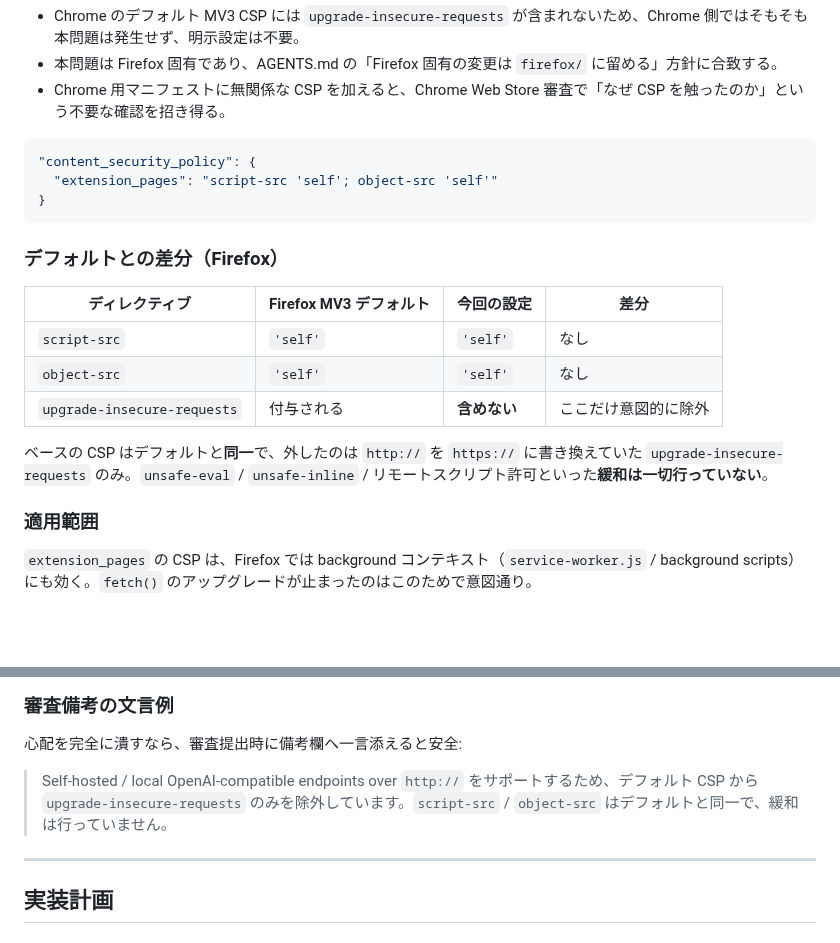
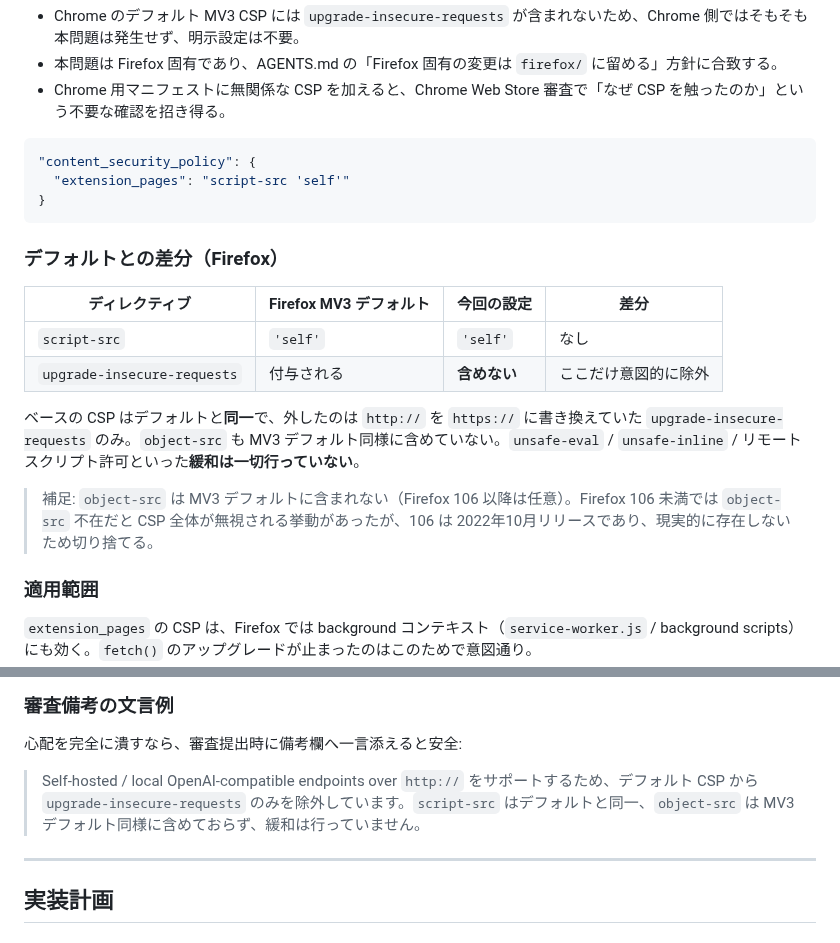
Before and after one commit to sh2/extension-summarize-translate-gemini, a Markdown page: docs/ISSUE-47-CSP-UPGRADE.md, 2 parts joined by grey strips. Drawn GitHub-style; blank space fills up the shorter version.

Commit message:
fix: refine CSP settings in Firefox manifest to exclude object-src and upgrade-insecure-requests

````diff
--- a/docs/ISSUE-47-CSP-UPGRADE.md
+++ b/docs/ISSUE-47-CSP-UPGRADE.md
@@ -60,7 +60,7 @@ Firefox 用マニフェスト（`firefox/manifest.json`）の**み**に明示的
 
 ```json
 "content_security_policy": {
-  "extension_pages": "script-src 'self'; object-src 'self'"
+  "extension_pages": "script-src 'self'"
 }
 ```
 
@@ -69,10 +69,11 @@ Firefox 用マニフェスト（`firefox/manifest.json`）の**み**に明示的
 | ディレクティブ | Firefox MV3 デフォルト | 今回の設定 | 差分 |
 | --- | --- | --- | --- |
 | `script-src` | `'self'` | `'self'` | なし |
-| `object-src` | `'self'` | `'self'` | なし |
 | `upgrade-insecure-requests` | 付与される | **含めない** | ここだけ意図的に除外 |
 
-ベースの CSP はデフォルトと**同一**で、外したのは `http://` を `https://` に書き換えていた `upgrade-insecure-requests` のみ。`unsafe-eval` / `unsafe-inline` / リモートスクリプト許可といった**緩和は一切行っていない**。
+ベースの CSP はデフォルトと**同一**で、外したのは `http://` を `https://` に書き換えていた `upgrade-insecure-requests` のみ。`object-src` も MV3 デフォルト同様に含めていない。`unsafe-eval` / `unsafe-inline` / リモートスクリプト許可といった**緩和は一切行っていない**。
+
+> 補足: `object-src` は MV3 デフォルトに含まれない（Firefox 106 以降は任意）。Firefox 106 未満では `object-src` 不在だと CSP 全体が無視される挙動があったが、106 は 2022年10月リリースであり、現実的に存在しないため切り捨てる。
 
 ### 適用範囲
 
@@ -98,7 +99,7 @@ Firefox 用マニフェスト（`firefox/manifest.json`）の**み**に明示的
 
 心配を完全に潰すなら、審査提出時に備考欄へ一言添えると安全:
 
-> Self-hosted / local OpenAI-compatible endpoints over `http://` をサポートするため、デフォルト CSP から `upgrade-insecure-requests` のみを除外しています。`script-src` / `object-src` はデフォルトと同一で、緩和は行っていません。
+> Self-hosted / local OpenAI-compatible endpoints over `http://` をサポートするため、デフォルト CSP から `upgrade-insecure-requests` のみを除外しています。`script-src` はデフォルトと同一、`object-src` は MV3 デフォルト同様に含めておらず、緩和は行っていません。
 
 ---
 
````
